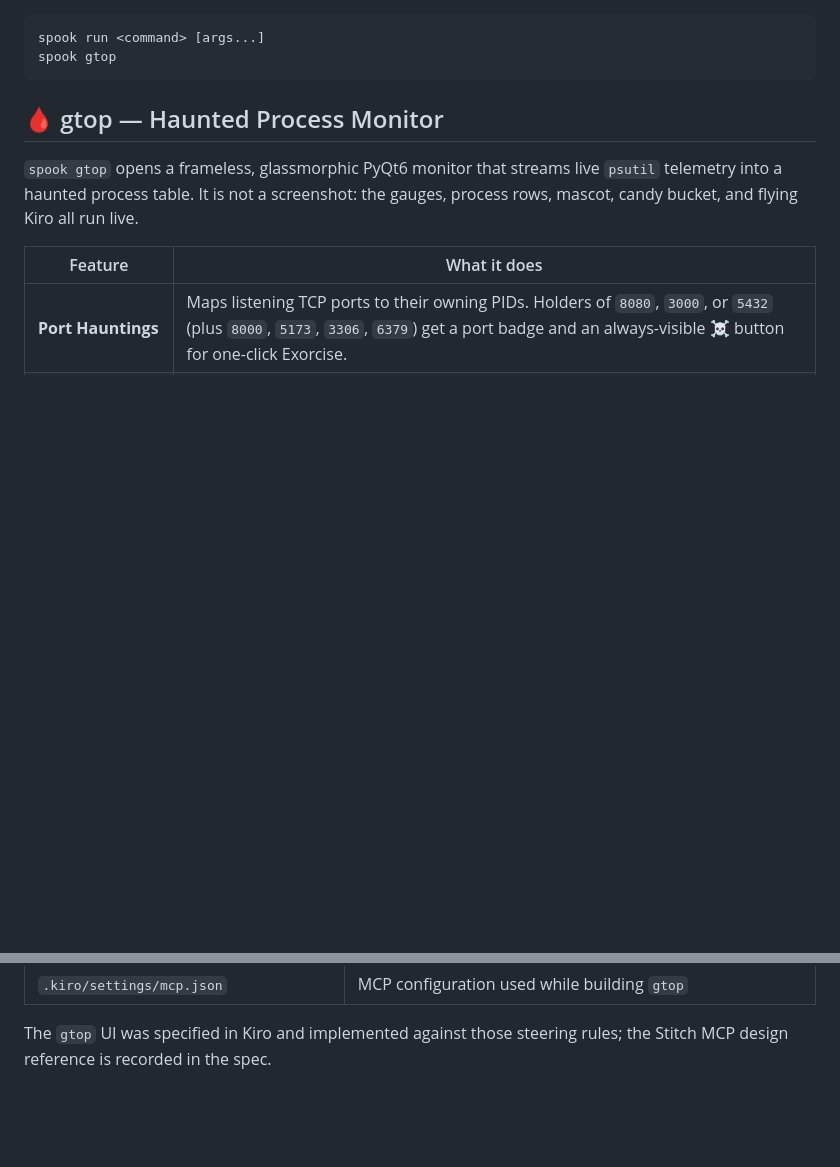
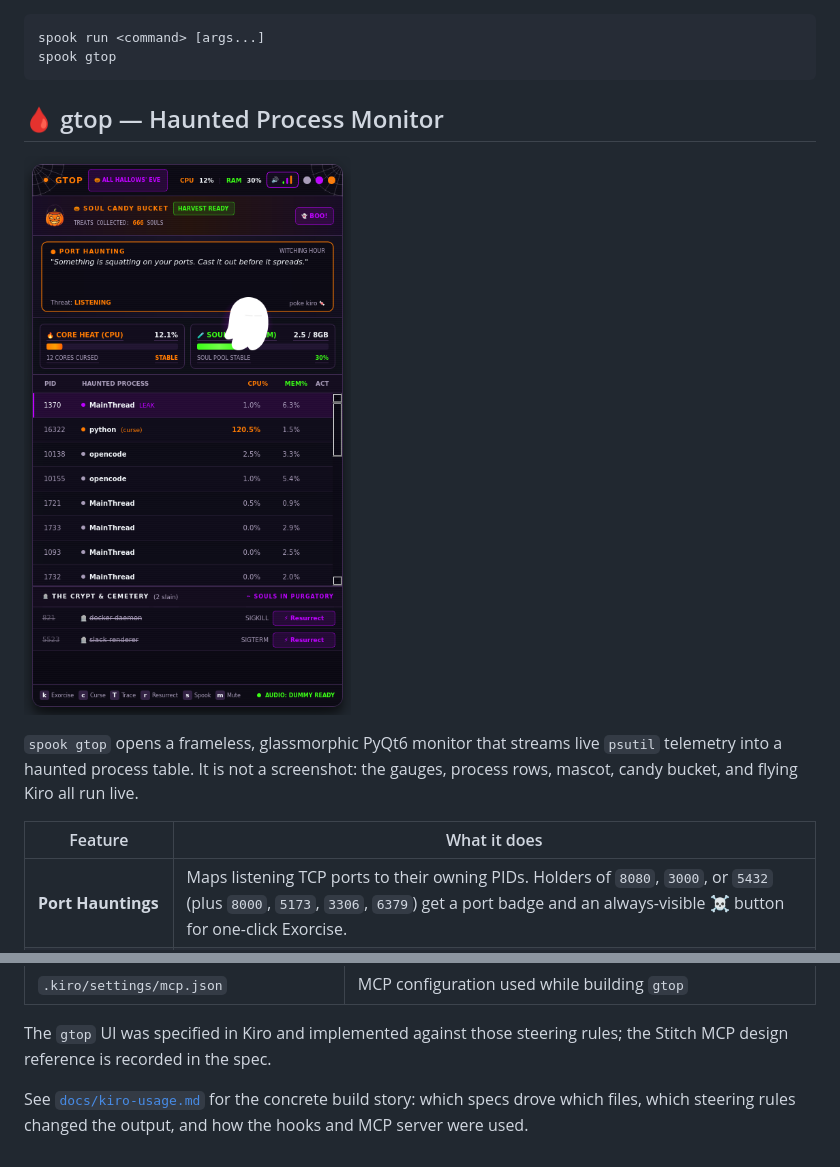
Before and after one commit to saveduser/spook-cli, a Markdown page: README.md, 2 parts joined by grey strips. GitHub-like rendering; pictures changed too: docs/screenshots/gtop.png (added); blank space fills up the shorter version.

Commit message:
docs: add gtop screenshot and Kiro usage write-up

````diff
--- a/README.md
+++ b/README.md
@@ -32,6 +32,8 @@ spook gtop
 ```
 
 ## 🩸 gtop — Haunted Process Monitor
+
+![gtop — Haunted Process Monitor](docs/screenshots/gtop.png)
 
 `spook gtop` opens a frameless, glassmorphic PyQt6 monitor that streams live
 `psutil` telemetry into a haunted process table. It is not a screenshot: the
@@ -133,3 +135,7 @@ afterthought:
 
 The `gtop` UI was specified in Kiro and implemented against those steering
 rules; the Stitch MCP design reference is recorded in the spec.
+
+See [`docs/kiro-usage.md`](docs/kiro-usage.md) for the concrete build story:
+which specs drove which files, which steering rules changed the output, and how
+the hooks and MCP server were used.
````
Also changed, not shown: docs/kiro-usage.md (added, +66 -0 lines).
